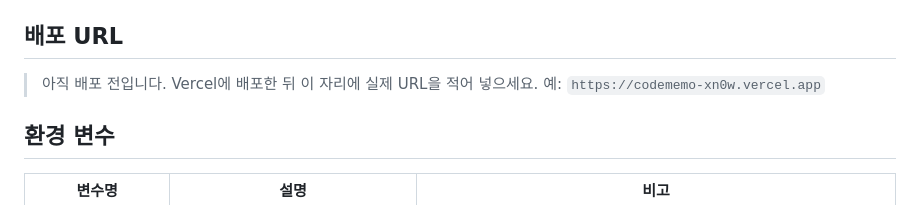
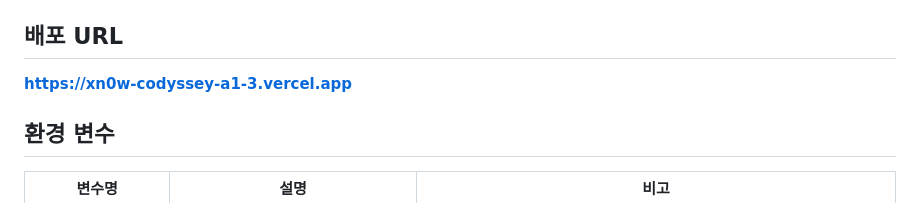
Before and after one commit to Xn0w/-Xn0w-codyssey_A1-3, a Markdown page: README.md, the part around the change. Drawn GitHub-style.

Commit message:
README: 배포 URL 반영

```diff
--- a/README.md
+++ b/README.md
@@ -74,8 +74,7 @@ vercel dev
 
 ## 배포 URL
 
-> 아직 배포 전입니다. Vercel에 배포한 뒤 이 자리에 실제 URL을 적어 넣으세요.
-> 예: `https://codememo-xn0w.vercel.app`
+**https://xn0w-codyssey-a1-3.vercel.app**
 
 ## 환경 변수
 
```
